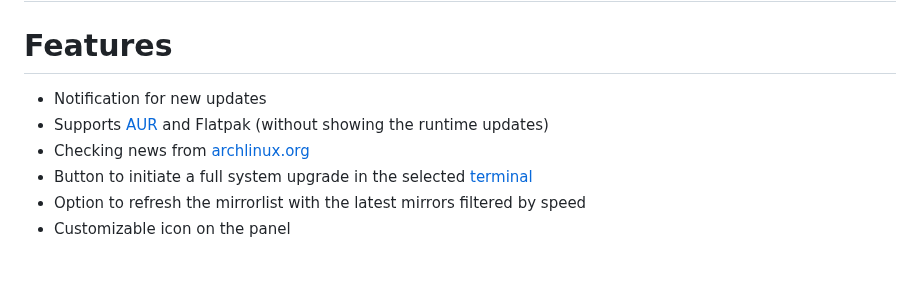
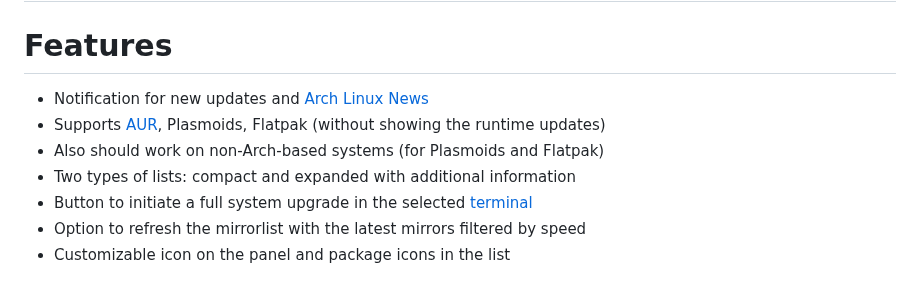
Before and after one commit to exequtic/apdatifier, a Markdown page: README.md, the part around one of its changes. GitHub-like rendering.

```diff
--- a/README.md
+++ b/README.md
@@ -12,12 +12,13 @@
 </div>
 
 # Features
-- Notification for new updates
-- Supports [AUR](#supported-pacman-wrappers) and Flatpak (without showing the runtime updates)
-- Checking news from [archlinux.org](https://archlinux.org/news)
+- Notification for new updates and [Arch Linux News](https://archlinux.org/news)
+- Supports [AUR](#supported-pacman-wrappers), Plasmoids, Flatpak (without showing the runtime updates)
+- Also should work on non-Arch-based systems (for Plasmoids and Flatpak)
+- Two types of lists: compact and expanded with additional information
 - Button to initiate a full system upgrade in the selected [terminal](#supported-terminals)
 - Option to refresh the mirrorlist with the latest mirrors filtered by speed
-- Customizable icon on the panel
+- Customizable icon on the panel and package icons in the list
 
 <br>
 
```
Also changed, not shown: other parts of README.md (+4 -1 lines), screenshots/screenshot_4.jpg, screenshots/screenshot_5.jpg (added), screenshots/settings_1.png, screenshots/settings_2.png, 8 other files.
